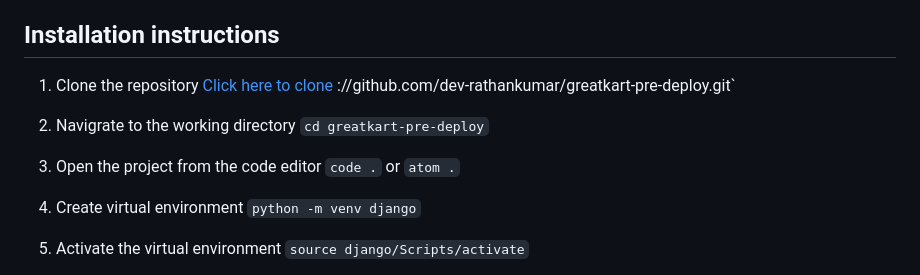
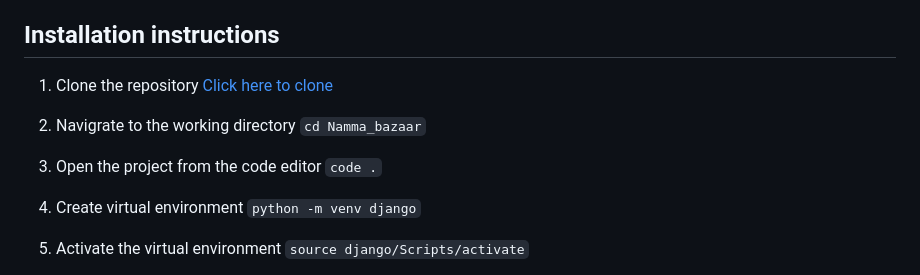
Before and after one commit to PAVANKUMAR-14/Namma-Bazaar, a Markdown page: README.md, the part around the change. GitHub-like rendering.

```diff
--- a/README.md
+++ b/README.md
@@ -20,9 +20,8 @@ GreatKart is an eCommerce application built with Python Django Framework. Some o
 
 1. Clone the repository [Click here to clone](
 https://github.com/PAVANKUMAR-14/Namma-Bazaar.git)
-://github.com/dev-rathankumar/greatkart-pre-deploy.git`
-2. Navigrate to the working directory `cd greatkart-pre-deploy`
-3. Open the project from the code editor `code .` or `atom .`
+2. Navigrate to the working directory `cd Namma_bazaar`
+3. Open the project from the code editor `code .`
 4. Create virtual environment `python -m venv django`
 5. Activate the virtual environment `source django/Scripts/activate`
 6. Install required packages to run the project `pip install -r requirements.txt`
```
